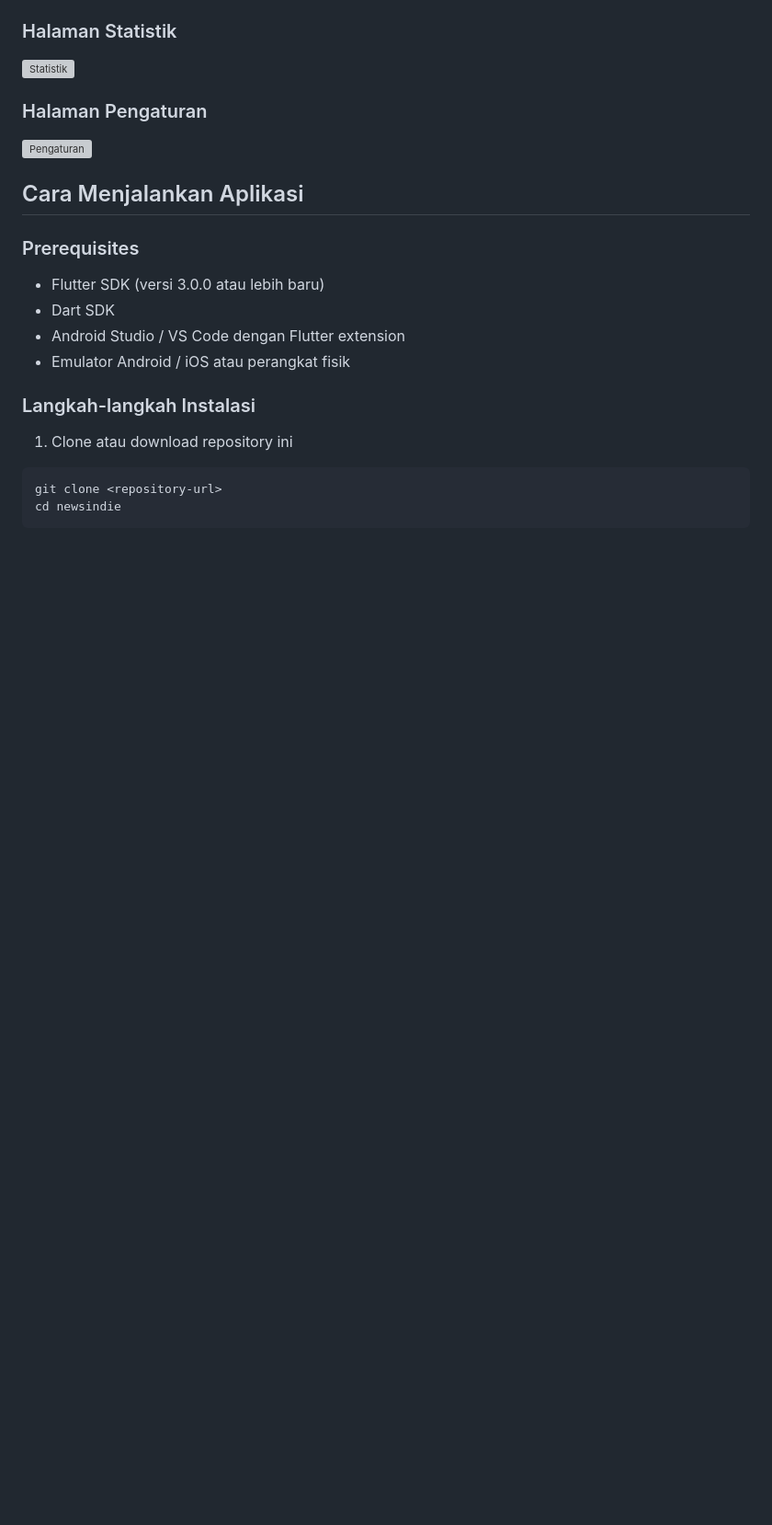
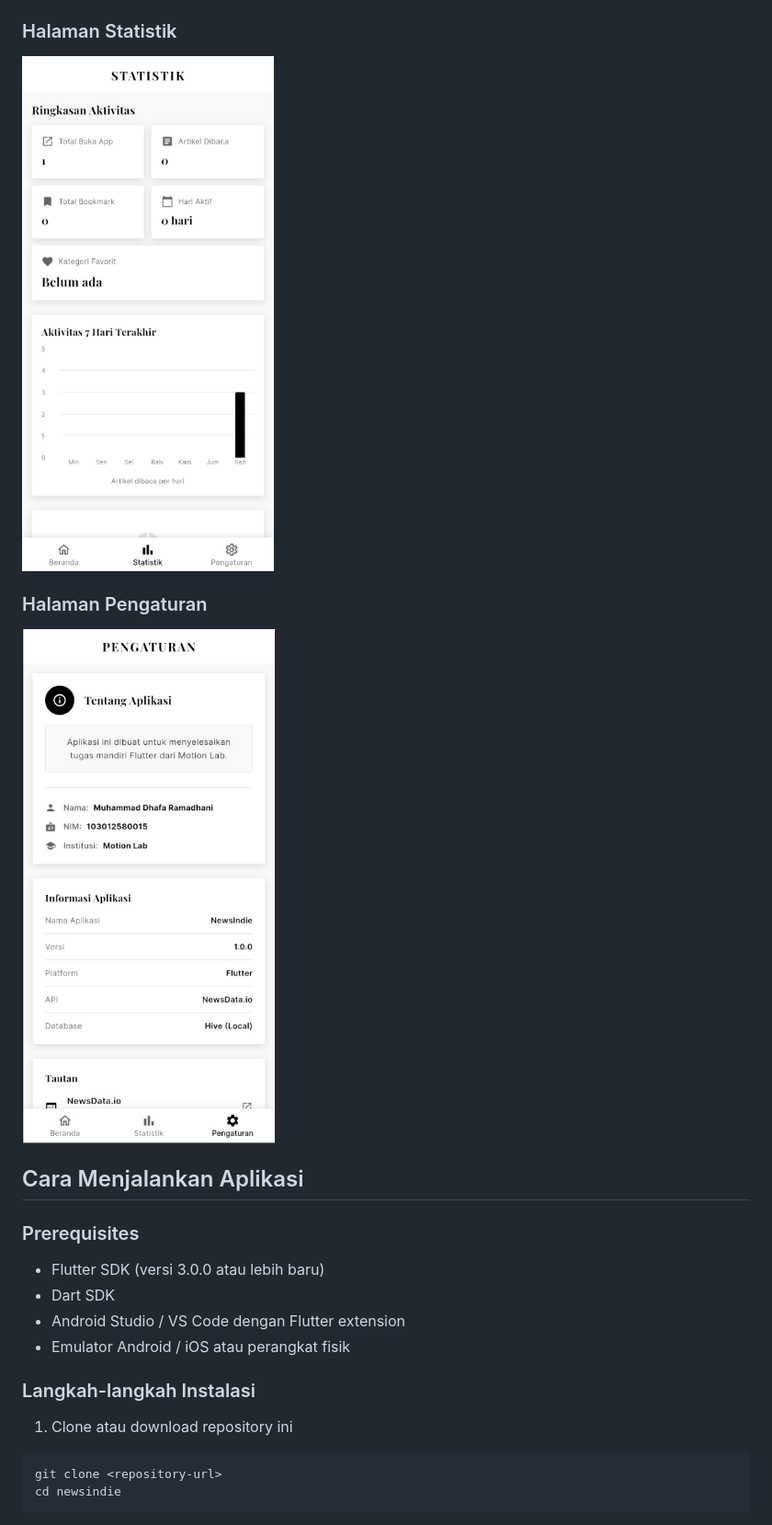
Before and after one commit to Mobile-Innovation-Laboratory-10-0/Flutter-Muhammad_Dhafa_Ramadhani-NewsIndie, a Markdown page: README.md, the part around one of its changes. Shown at 92% size. GitHub-like rendering; blank space fills up the shorter version; grey boxes are pictures that could not be loaded.

```diff
--- a/README.md
+++ b/README.md
@@ -62,9 +65,9 @@ Aplikasi ini dikembangkan sebagai tugas mandiri Flutter dari Motion Lab.
 
 ### Halaman Statistik
-![Statistik](assets/images/statistik.png)
+![Statistik](assets/images/statisticpage_newsindie.png)
 
 ### Halaman Pengaturan
-![Pengaturan](assets/images/pengaturan.png)
+![Pengaturan](assets/images/settingpage_newsindie.png)
 
 ## Cara Menjalankan Aplikasi
 
```
Also changed, not shown: other parts of README.md (+8 -5 lines).
